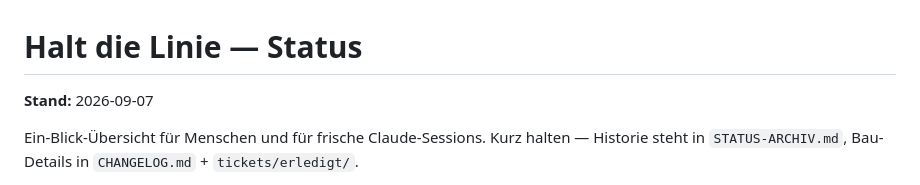
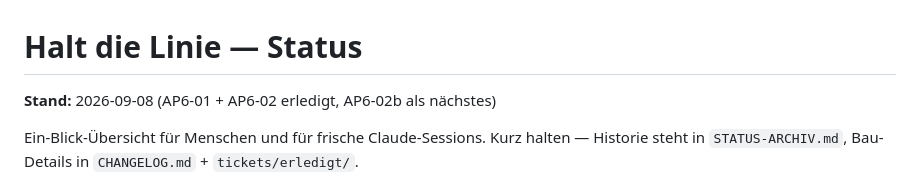
Before and after one commit to kwe3rtz/halt-die-linie, a Markdown page: STATUS.md, the part around the change. Rendered like a GitHub page.

Commit message:
docs: STATUS Stand-Datum + Kurzstatus im Kopf
Co-Authored-By: Claude Sonnet 5 <noreply@anthropic.com>

```diff
--- a/STATUS.md
+++ b/STATUS.md
@@ -1,6 +1,6 @@
 # Halt die Linie — Status
 
-**Stand:** 2026-09-07
+**Stand:** 2026-09-08 (AP6-01 + AP6-02 erledigt, AP6-02b als nächstes)
 
 Ein-Blick-Übersicht für Menschen und für frische Claude-Sessions. Kurz halten —
 Historie steht in `STATUS-ARCHIV.md`, Bau-Details in `CHANGELOG.md` +
```
